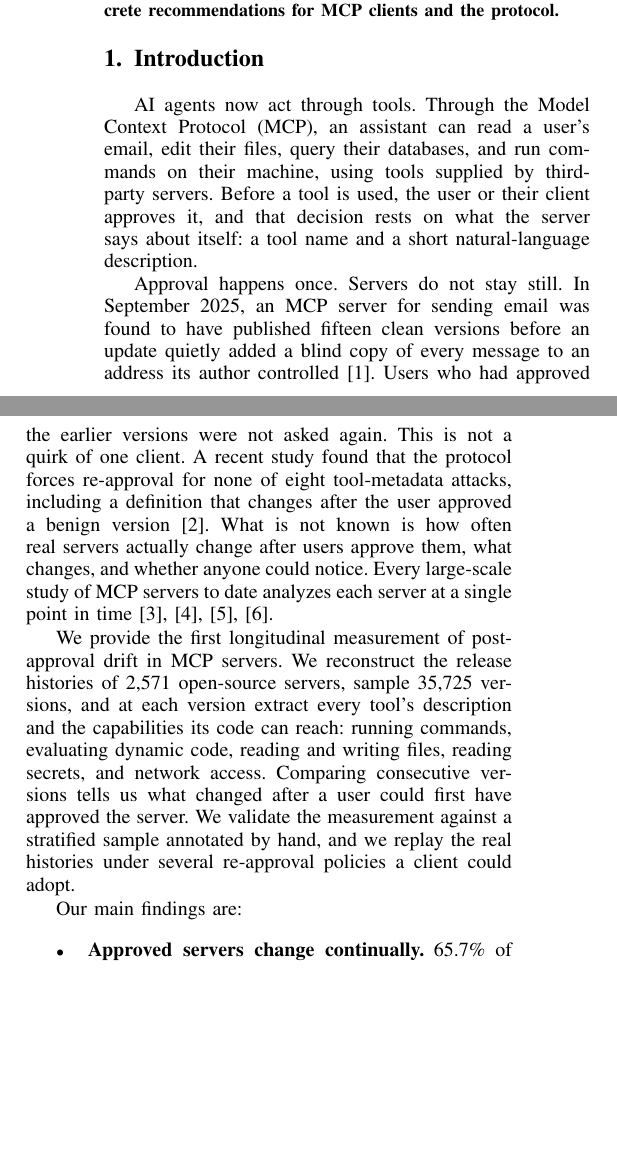
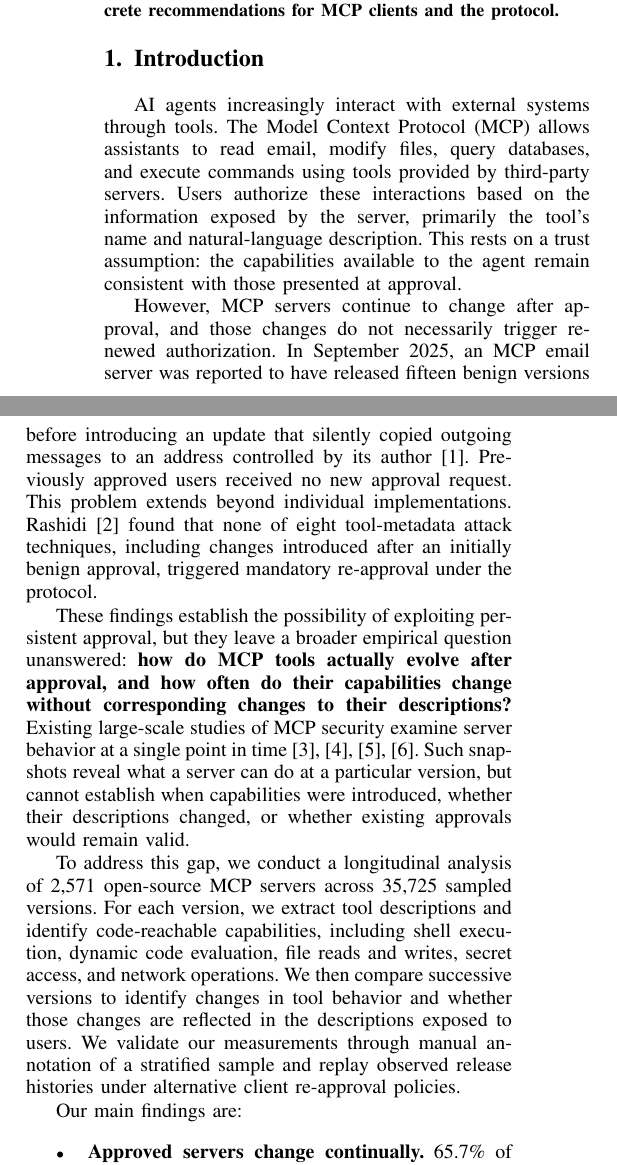
Before and after one commit to CosmicMicra/mcp-drift, a LaTeX paper (paper/main.tex, which reads paper/sections/01-introduction.tex): two parts of the columns of page 1 of 9, joined at a grey line, cut so that both start at the same text, the shorter picture padded with empty space. Compiled offline with pdfLaTeX.

Commit message:
Introduction: author's rewrite of the opening (trust assumption, research question, approach)
Co-Authored-By: Claude Opus 5.5 <noreply@anthropic.com>
Claude-Session: https://claude.ai/code/session_01XPTeJHf6V4VqrTorcKpTXn

```diff
--- a/paper/sections/01-introduction.tex
+++ b/paper/sections/01-introduction.tex
@@ -1,10 +1,12 @@
 \section{Introduction}\label{sec:intro}
 
-AI agents now act through tools. Through the Model Context Protocol (MCP), an assistant can read a user's email, edit their files, query their databases, and run commands on their machine, using tools supplied by third-party servers. Before a tool is used, the user or their client approves it, and that decision rests on what the server says about itself: a tool name and a short natural-language description.
+AI agents increasingly interact with external systems through tools. The Model Context Protocol (MCP) allows assistants to read email, modify files, query databases, and execute commands using tools provided by third-party servers. Users authorize these interactions based on the information exposed by the server, primarily the tool's name and natural-language description. This rests on a trust assumption: the capabilities available to the agent remain consistent with those presented at approval.
 
-Approval happens once. Servers do not stay still. In September 2025, an MCP server for sending email was found to have published fifteen clean versions before an update quietly added a blind copy of every message to an address its author controlled~\cite{koi2025postmark}. Users who had approved the earlier versions were not asked again. This is not a quirk of one client. A recent study found that the protocol forces re-approval for none of eight tool-metadata attacks, including a definition that changes after the user approved a benign version~\cite{unicodetag2026}. What is not known is how often real servers actually change after users approve them, what changes, and whether anyone could notice. Every large-scale study of MCP servers to date analyzes each server at a single point in time~\cite{dcichecker2026,mcpdiff2026,mcpfsd2026,mcpzoo2026}.
+However, MCP servers continue to change after approval, and those changes do not necessarily trigger renewed authorization. In September 2025, an MCP email server was reported to have released fifteen benign versions before introducing an update that silently copied outgoing messages to an address controlled by its author~\cite{koi2025postmark}. Previously approved users received no new approval request. This problem extends beyond individual implementations. Rashidi~\cite{unicodetag2026} found that none of eight tool-metadata attack techniques, including changes introduced after an initially benign approval, triggered mandatory re-approval under the protocol.
 
-We provide the first longitudinal measurement of post-approval drift in MCP servers. We reconstruct the release histories of 2,571 open-source servers, sample 35,725 versions, and at each version extract every tool's description and the capabilities its code can reach: running commands, evaluating dynamic code, reading and writing files, reading secrets, and network access. Comparing consecutive versions tells us what changed after a user could first have approved the server. We validate the measurement against a stratified sample annotated by hand, and we replay the real histories under several re-approval policies a client could adopt.
+These findings establish the possibility of exploiting persistent approval, but they leave a broader empirical question unanswered: \textbf{how do MCP tools actually evolve after approval, and how often do their capabilities change without corresponding changes to their descriptions?} Existing large-scale studies of MCP security examine server behavior at a single point in time~\cite{dcichecker2026,mcpdiff2026,mcpfsd2026,mcpzoo2026}. Such snapshots reveal what a server can do at a particular version, but cannot establish when capabilities were introduced, whether their descriptions changed, or whether existing approvals would remain valid.
+
+To address this gap, we conduct a longitudinal analysis of 2,571 open-source MCP servers across 35,725 sampled versions. For each version, we extract tool descriptions and identify code-reachable capabilities, including shell execution, dynamic code evaluation, file reads and writes, secret access, and network operations. We then compare successive versions to identify changes in tool behavior and whether those changes are reflected in the descriptions exposed to users. We validate our measurements through manual annotation of a stratified sample and replay observed release histories under alternative client re-approval policies.
 
 Our main findings are:
 \begin{itemize}
```
